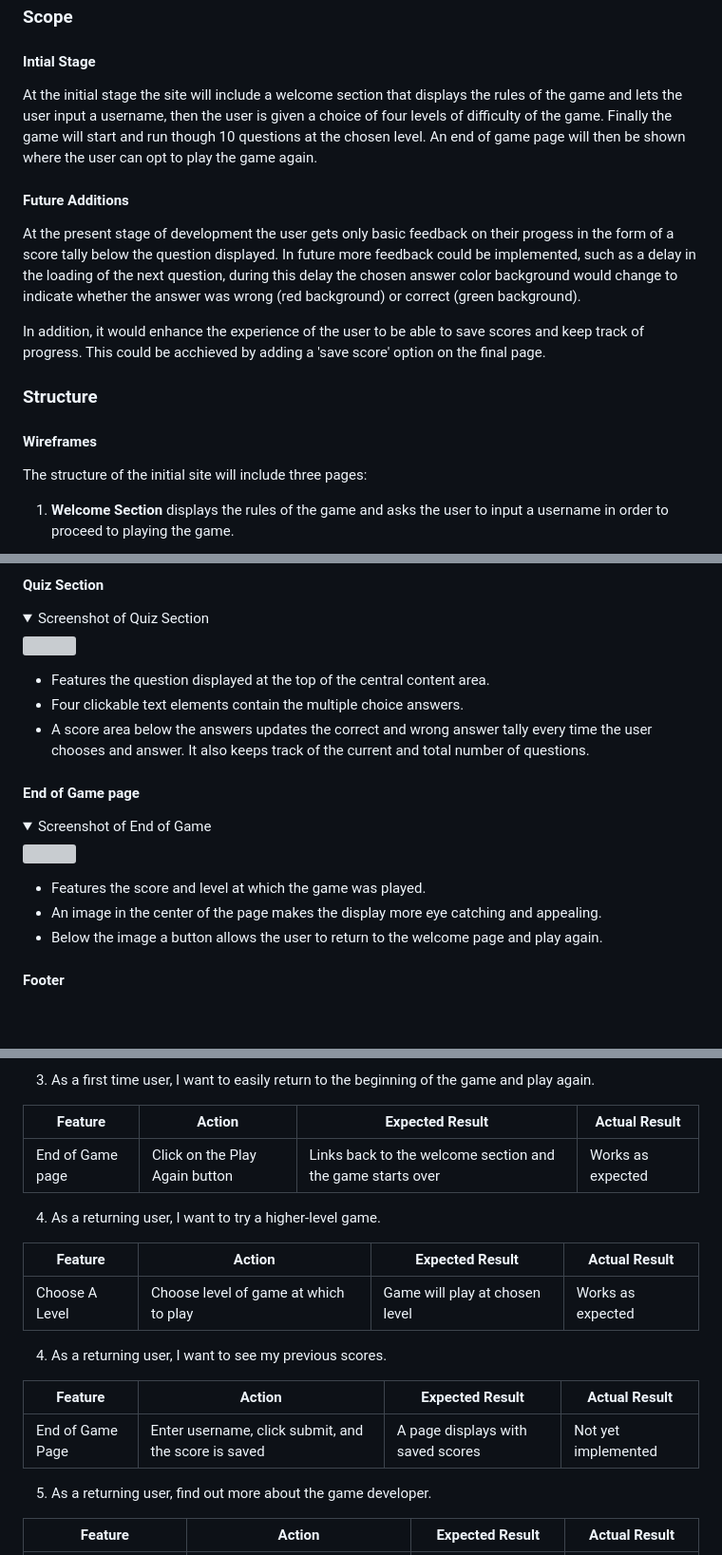
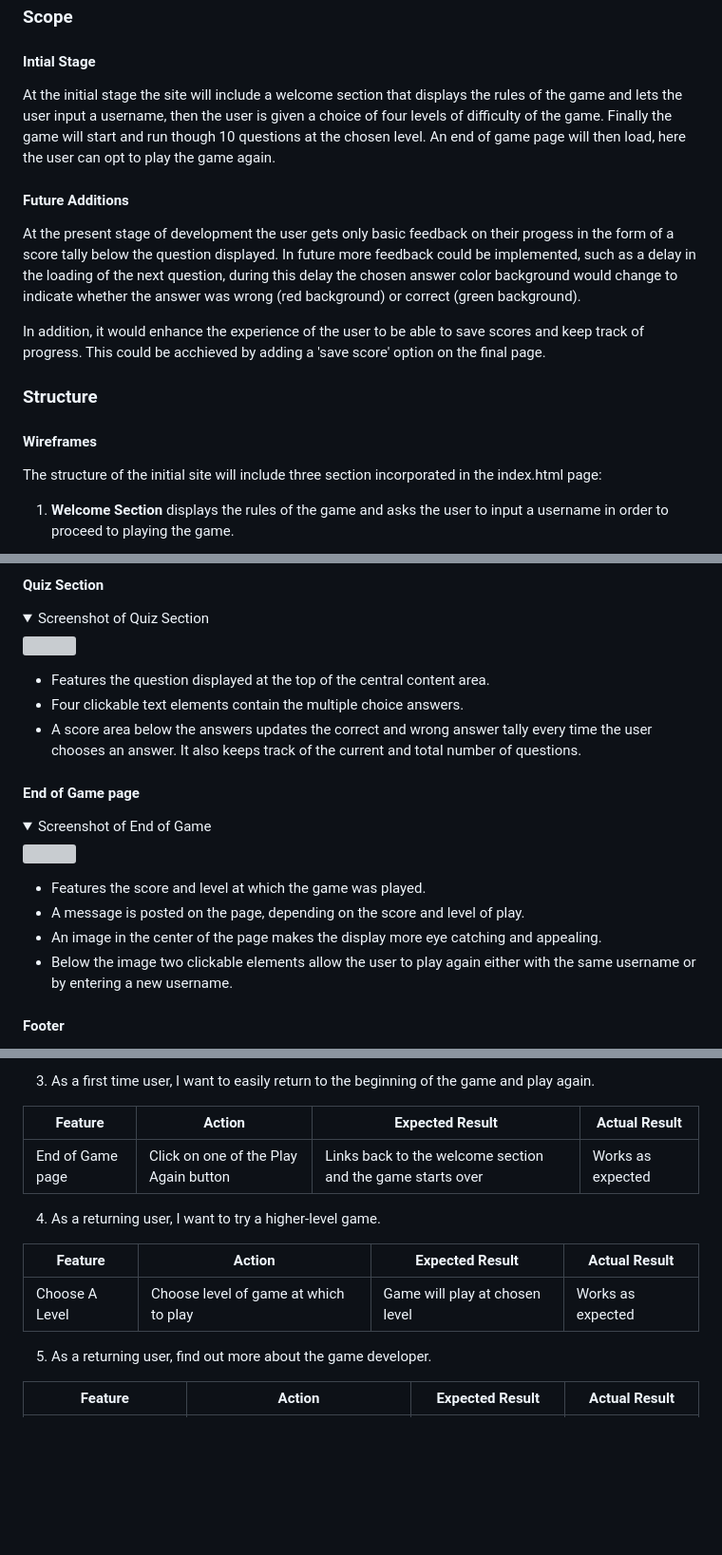
Before and after one commit to URiem/geography-game, a Markdown page: README.md, 3 parts joined by grey strips. Shown: that part at 95% size. Rendered like a GitHub page; folded sections open; blank space fills up the shorter version; grey boxes are pictures that could not be loaded.

```diff
--- a/README.md
+++ b/README.md
@@ -99,7 +99,7 @@ As the site owner, I want users to ...
 
 #### Intial Stage
 
-At the initial stage the site will include a welcome section that displays the rules of the game and lets the user input a username, then the user is given a choice of four levels of difficulty of the game. Finally the game will start and run though 10 questions at the chosen level. An end of game page will then be shown where the user can opt to play the game again.
+At the initial stage the site will include a welcome section that displays the rules of the game and lets the user input a username, then the user is given a choice of four levels of difficulty of the game. Finally the game will start and run though 10 questions at the chosen level. An end of game page will then load, here the user can opt to play the game again.
 
 #### Future Additions
 
@@ -112,7 +112,7 @@ In addition, it would enhance the experience of the user to be able to save scor
 
 #### Wireframes
 
-The structure of the initial site will include three pages:
+The structure of the initial site will include three section incorporated in the index.html page:
 
 1. **Welcome Section** displays the rules of the game and asks the user to input a username in order to proceed to playing the game.
 
@@ -160,7 +160,7 @@ As described in the previous section with the aid of wireframes, the online game
 
 - Features the question displayed at the top of the central content area.
 - Four clickable text elements contain the multiple choice answers.
-- A score area below the answers updates the correct and wrong answer tally every time the user chooses and answer. It also keeps track of the current and total number of questions.
+- A score area below the answers updates the correct and wrong answer tally every time the user chooses an answer. It also keeps track of the current and total number of questions.
 
 #### End of Game page
 <details>
@@ -169,8 +169,9 @@ As described in the previous section with the aid of wireframes, the online game
 </details>
 
 - Features the score and level at which the game was played.
+- A message is posted on the page, depending on the score and level of play.
 - An image in the center of the page makes the display more eye catching and appealing.
-- Below the image a button allows the user to return to the welcome page and play again.
+- Below the image two clickable elements allow the user to play again either with the same username or by entering a new username.
 
 #### Footer
 <details>
@@ -308,20 +307,13 @@ The websites compatability was tested on the following browsers:
 
 | **Feature** | **Action** | **Expected Result** | **Actual Result** |
 |-------------|------------|---------------------|-------------------|
-| End of Game page | Click on the Play Again button | Links back to the welcome section and the game starts over | Works as expected |
-
+| End of Game page | Click on one of the Play Again button | Links back to the welcome section and the game starts over | Works as expected |
 
 4. As a returning user, I want to try a higher-level game.
 
 | **Feature** | **Action** | **Expected Result** | **Actual Result** |
 |-------------|------------|---------------------|-------------------|
 | Choose A Level | Choose level of game at which to play | Game will play at chosen level | Works as expected |
-
-4. As a returning user, I want to see my previous scores.
-
-| **Feature** | **Action** | **Expected Result** | **Actual Result** |
-|-------------|------------|---------------------|-------------------|
-| End of Game Page | Enter username, click submit, and the score is saved | A page displays with saved scores | Not yet implemented |
 
 5. As a returning user, find out more about the game developer.
 
```
Also changed, not shown: other parts of README.md (+14 -24 lines), docs/iamresponsive.png.
